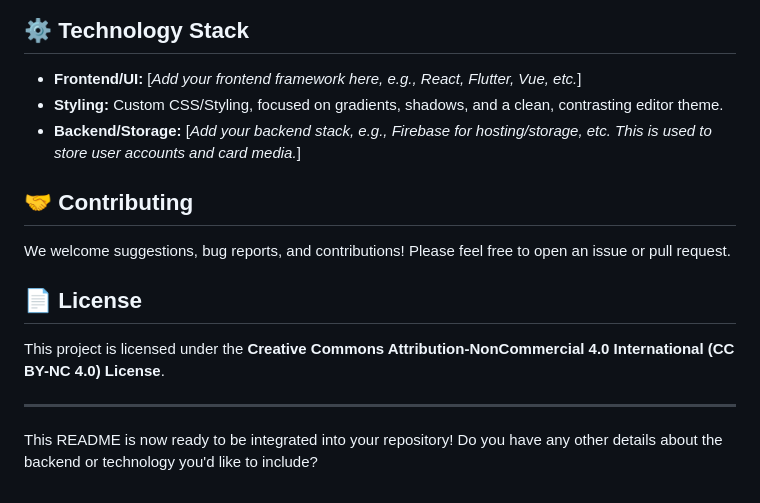
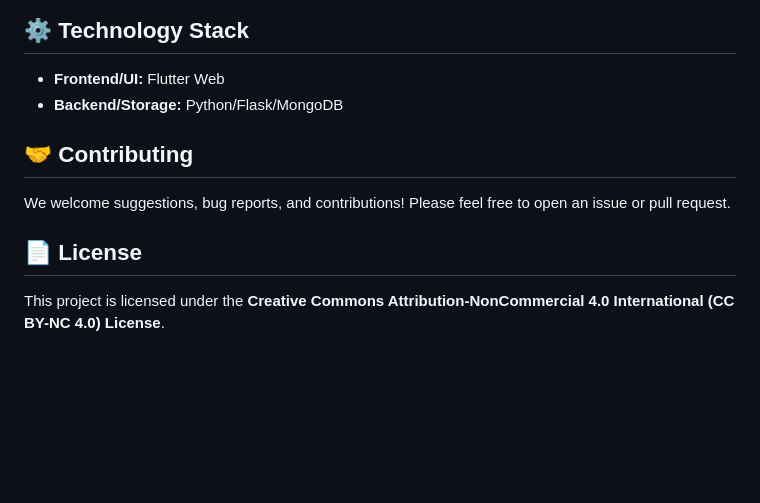
Before and after one commit to thecoder-co/jarofhearts, a Markdown page: README.md, the part around the change. GitHub-like rendering; blank space fills up the shorter version.

Commit message:
Revise technology stack in README.md
Updated technology stack details and removed placeholder text.

```diff
--- a/README.md
+++ b/README.md
@@ -53,9 +53,8 @@ The app provides a robust suite of tools for customizing every element of the ca
 
 ## ⚙️ Technology Stack
 
-* **Frontend/UI:** \[*Add your frontend framework here, e.g., React, Flutter, Vue, etc.*]
-* **Styling:** Custom CSS/Styling, focused on gradients, shadows, and a clean, contrasting editor theme.
-* **Backend/Storage:** \[*Add your backend stack, e.g., Firebase for hosting/storage, etc. This is used to store user accounts and card media.*]
+* **Frontend/UI:** Flutter Web
+* **Backend/Storage:** Python/Flask/MongoDB
 
 ## 🤝 Contributing
 
@@ -64,7 +63,3 @@ We welcome suggestions, bug reports, and contributions! Please feel free to open
 ## 📄 License
 
 This project is licensed under the **Creative Commons Attribution-NonCommercial 4.0 International (CC BY-NC 4.0) License**.
-
----
-
-This README is now ready to be integrated into your repository! Do you have any other details about the backend or technology you'd like to include?
```
